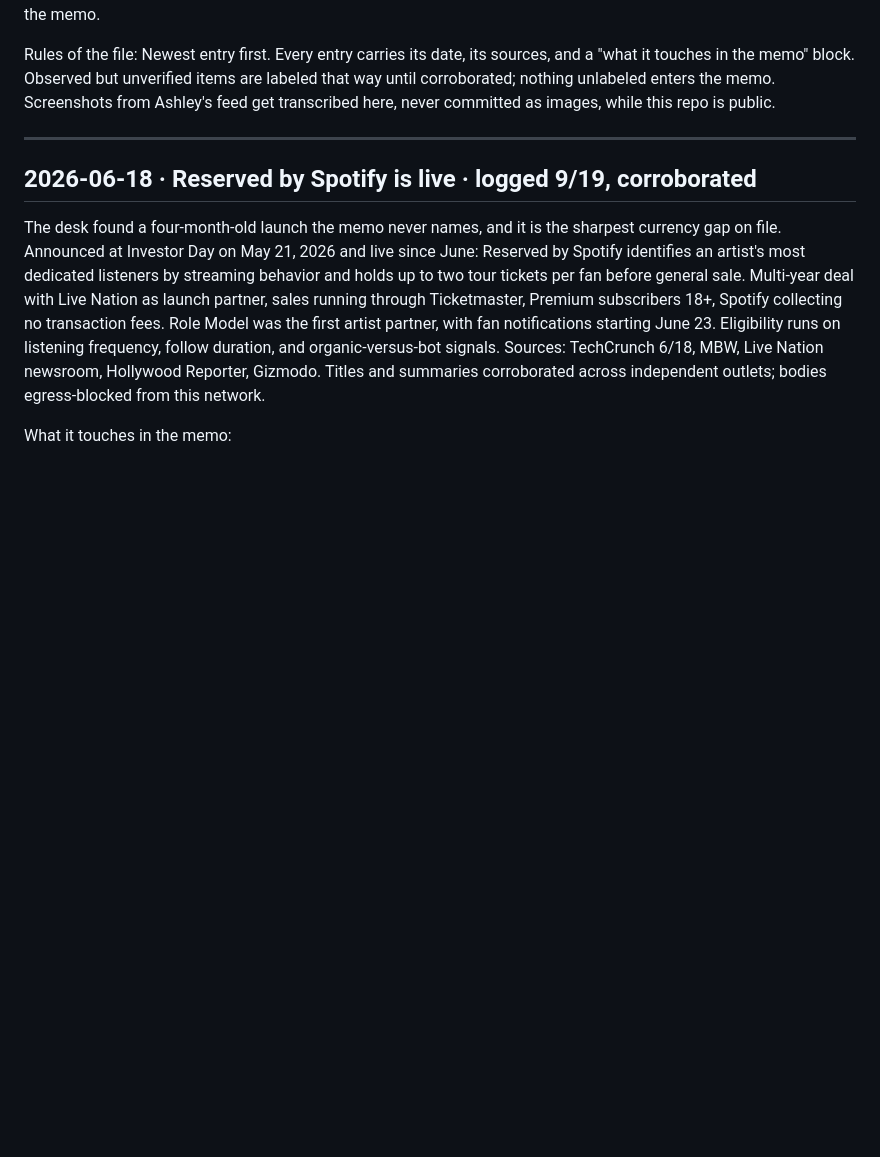
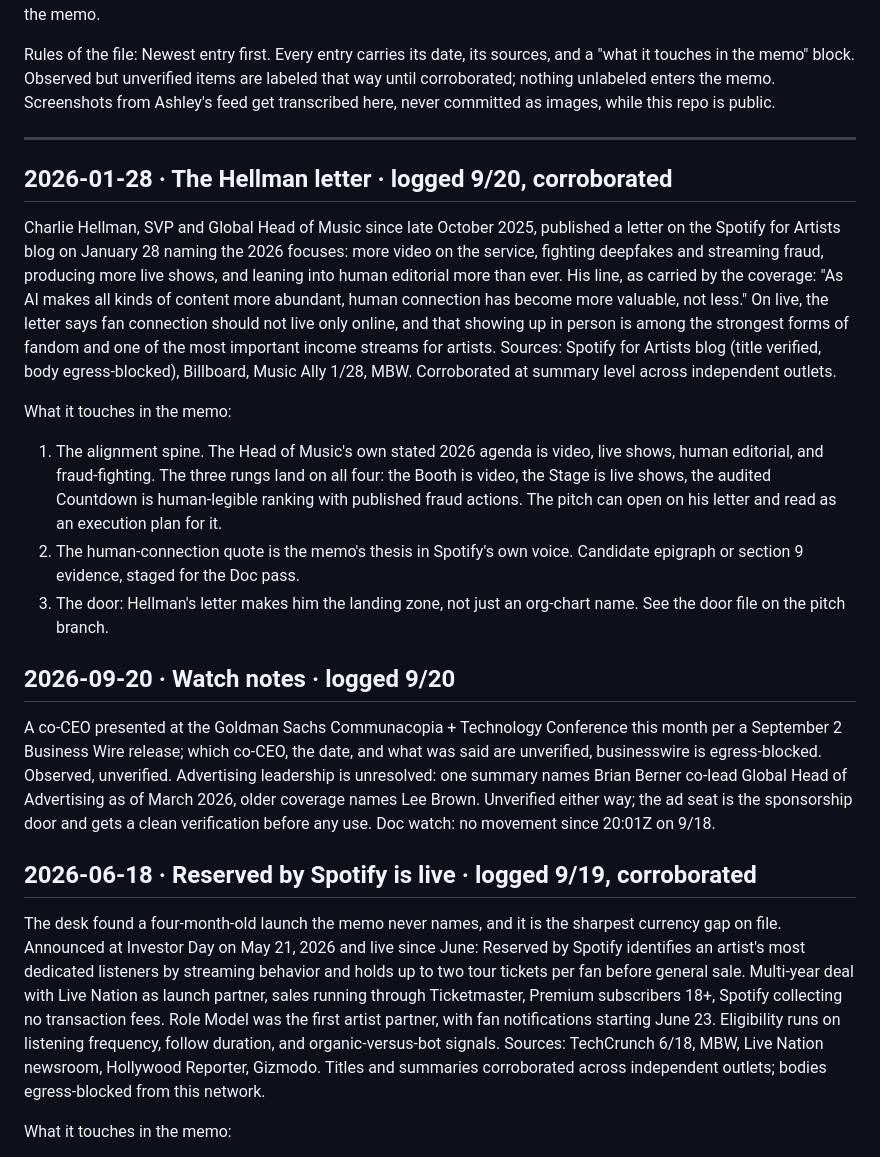
Before and after one commit to ashley-rudder/ashley-rudder-brief, a Markdown page: projects/countdown-dossier.md, the part around the change. GitHub-like rendering; blank space fills up the shorter version.

Commit message:
Countdown desk, day three: the Hellman letter and the door targets
Co-Authored-By: Claude Fable 5 <noreply@anthropic.com>
Claude-Session: https://claude.ai/code/session_01XbZ57Zh2qB6bXeoJffr2MM

```diff
--- a/projects/countdown-dossier.md
+++ b/projects/countdown-dossier.md
@@ -11,6 +11,24 @@ Observed but unverified items are labeled that way until corroborated; nothing u
 Screenshots from Ashley's feed get transcribed here, never committed as images, while this repo is public.
 
 ---
+
+## 2026-01-28 · The Hellman letter · logged 9/20, corroborated
+
+Charlie Hellman, SVP and Global Head of Music since late October 2025, published a letter on the Spotify for Artists blog on January 28 naming the 2026 focuses: more video on the service, fighting deepfakes and streaming fraud, producing more live shows, and leaning into human editorial more than ever.
+His line, as carried by the coverage: "As AI makes all kinds of content more abundant, human connection has become more valuable, not less."
+On live, the letter says fan connection should not live only online, and that showing up in person is among the strongest forms of fandom and one of the most important income streams for artists.
+Sources: Spotify for Artists blog (title verified, body egress-blocked), Billboard, Music Ally 1/28, MBW. Corroborated at summary level across independent outlets.
+
+What it touches in the memo:
+1. The alignment spine. The Head of Music's own stated 2026 agenda is video, live shows, human editorial, and fraud-fighting. The three rungs land on all four: the Booth is video, the Stage is live shows, the audited Countdown is human-legible ranking with published fraud actions. The pitch can open on his letter and read as an execution plan for it.
+2. The human-connection quote is the memo's thesis in Spotify's own voice. Candidate epigraph or section 9 evidence, staged for the Doc pass.
+3. The door: Hellman's letter makes him the landing zone, not just an org-chart name. See the door file on the pitch branch.
+
+## 2026-09-20 · Watch notes · logged 9/20
+
+A co-CEO presented at the Goldman Sachs Communacopia + Technology Conference this month per a September 2 Business Wire release; which co-CEO, the date, and what was said are unverified, businesswire is egress-blocked. Observed, unverified.
+Advertising leadership is unresolved: one summary names Brian Berner co-lead Global Head of Advertising as of March 2026, older coverage names Lee Brown. Unverified either way; the ad seat is the sponsorship door and gets a clean verification before any use.
+Doc watch: no movement since 20:01Z on 9/18.
 
 ## 2026-06-18 · Reserved by Spotify is live · logged 9/19, corroborated
 
```
Also changed, not shown: projects/the-countdown.md (+2 -0 lines).
